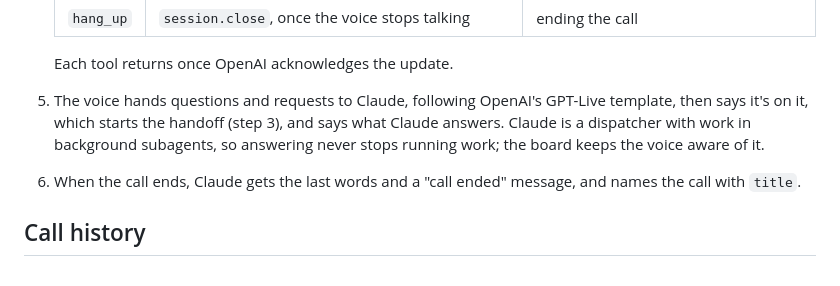
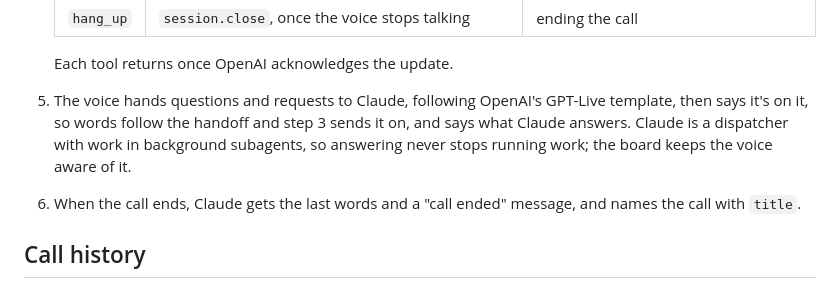
Before and after one commit to AVGVSTVS96/hex, a Markdown page: channels/voice/README.md, the part around the change. GitHub-like rendering.

Commit message:
voice: README says words after a handoff send it on
Co-Authored-By: Claude Opus 5.5 <noreply@anthropic.com>
Claude-Session: https://claude.ai/code/session_014Ar2zSmG8rVxcBhhxY1ZGa

```diff
--- a/channels/voice/README.md
+++ b/channels/voice/README.md
@@ -64,8 +64,8 @@ other apps:
 
    Each tool returns once OpenAI acknowledges the update.
 5. The voice hands questions and requests to Claude, following OpenAI's
-   GPT-Live template, then says it's on it, which starts the handoff (step 3),
-   and says what Claude answers. Claude is a dispatcher with work in background
+   GPT-Live template, then says it's on it, so words follow the handoff and
+   step 3 sends it on, and says what Claude answers. Claude is a dispatcher with work in background
    subagents, so answering never stops running work; the board keeps the
    voice aware of it.
 6. When the call ends, Claude gets the last words and a "call ended" message,
```
